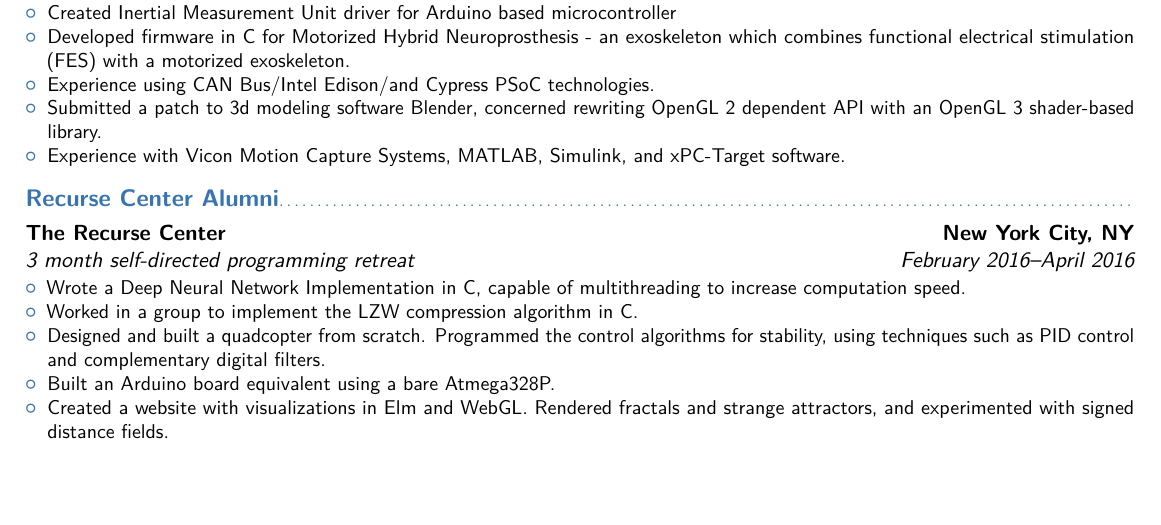
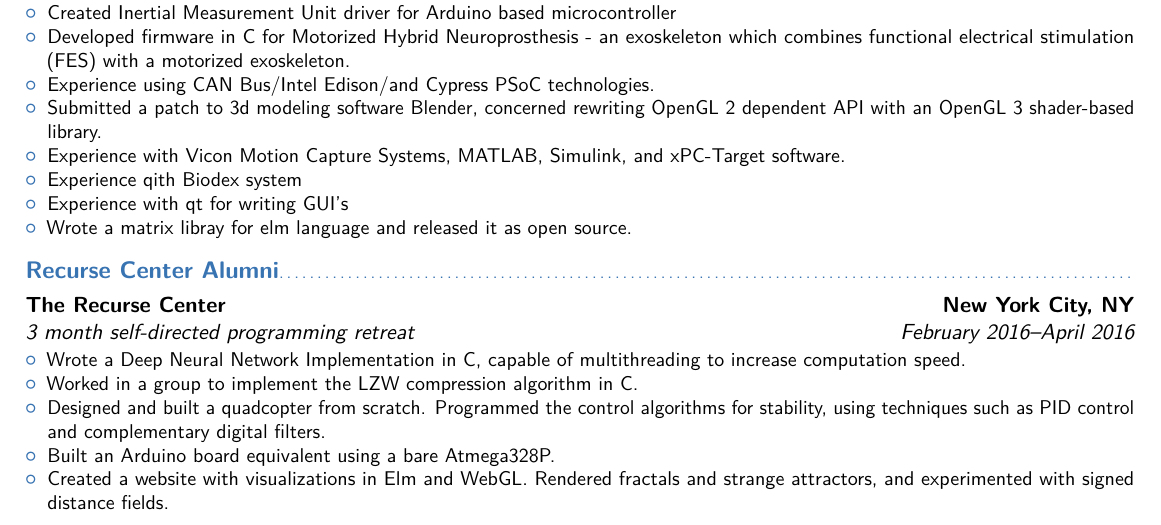
Before and after one commit to ryry0/LaTeX-Resume, a LaTeX CV (main.tex): part of page 1 of 2, cut so that both start at the same text, the shorter picture padded with empty space. Compiled offline with pdfLaTeX.

Commit message:
Updated resume.

```diff
--- a/main.tex
+++ b/main.tex
@@ -89,6 +89,10 @@
                rewriting OpenGL 2 dependent API with an OpenGL 3 shader-based
                 library.
        \item Experience with Vicon Motion Capture Systems, MATLAB, Simulink, and xPC-Target software.
+       \item Experience qith Biodex system
+       \item Experience with qt for writing GUI's
+       \item Wrote a matrix libray for elm language and released it as open
+               source.
 \end{itemize}
 }
 
```
